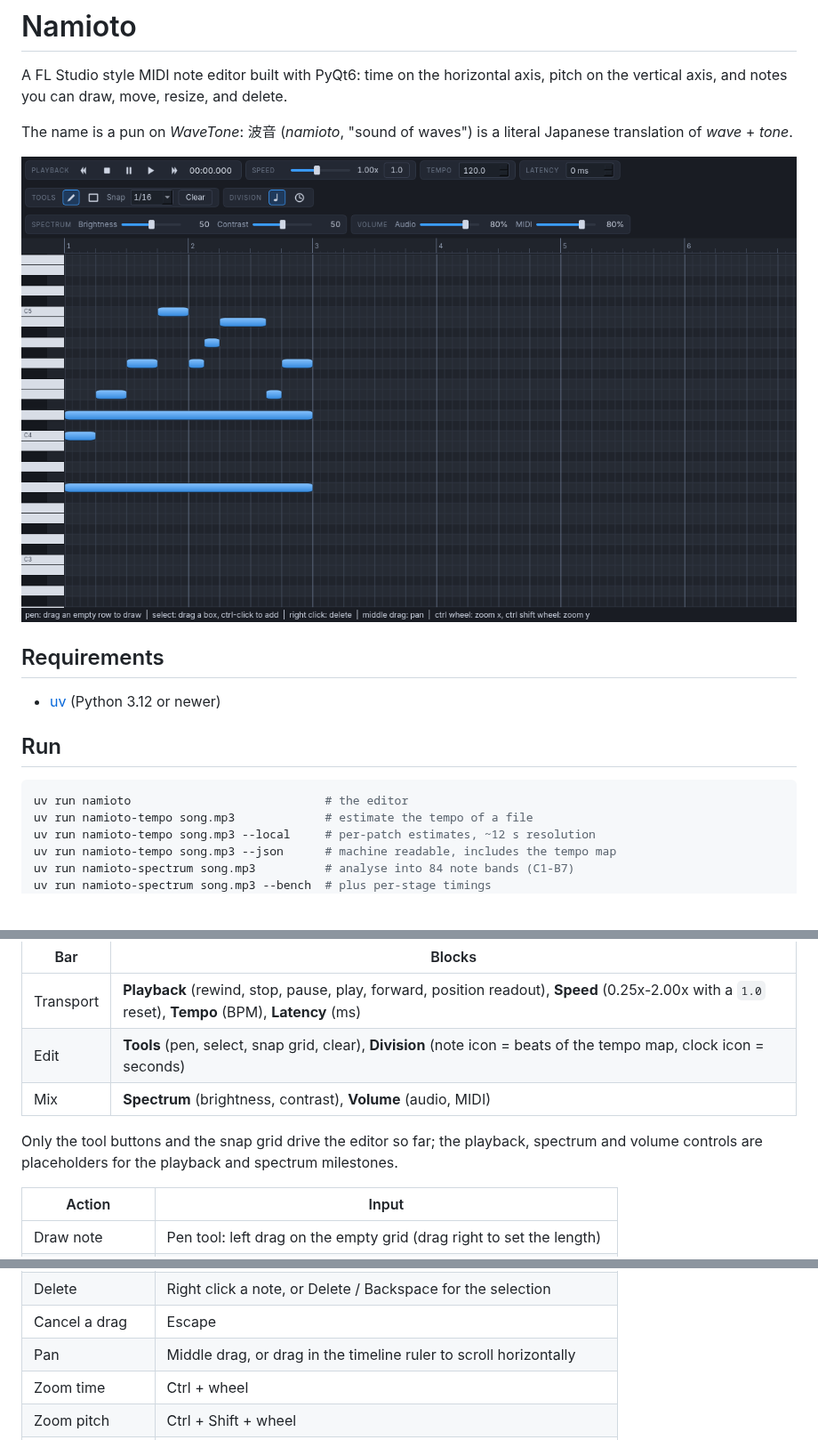
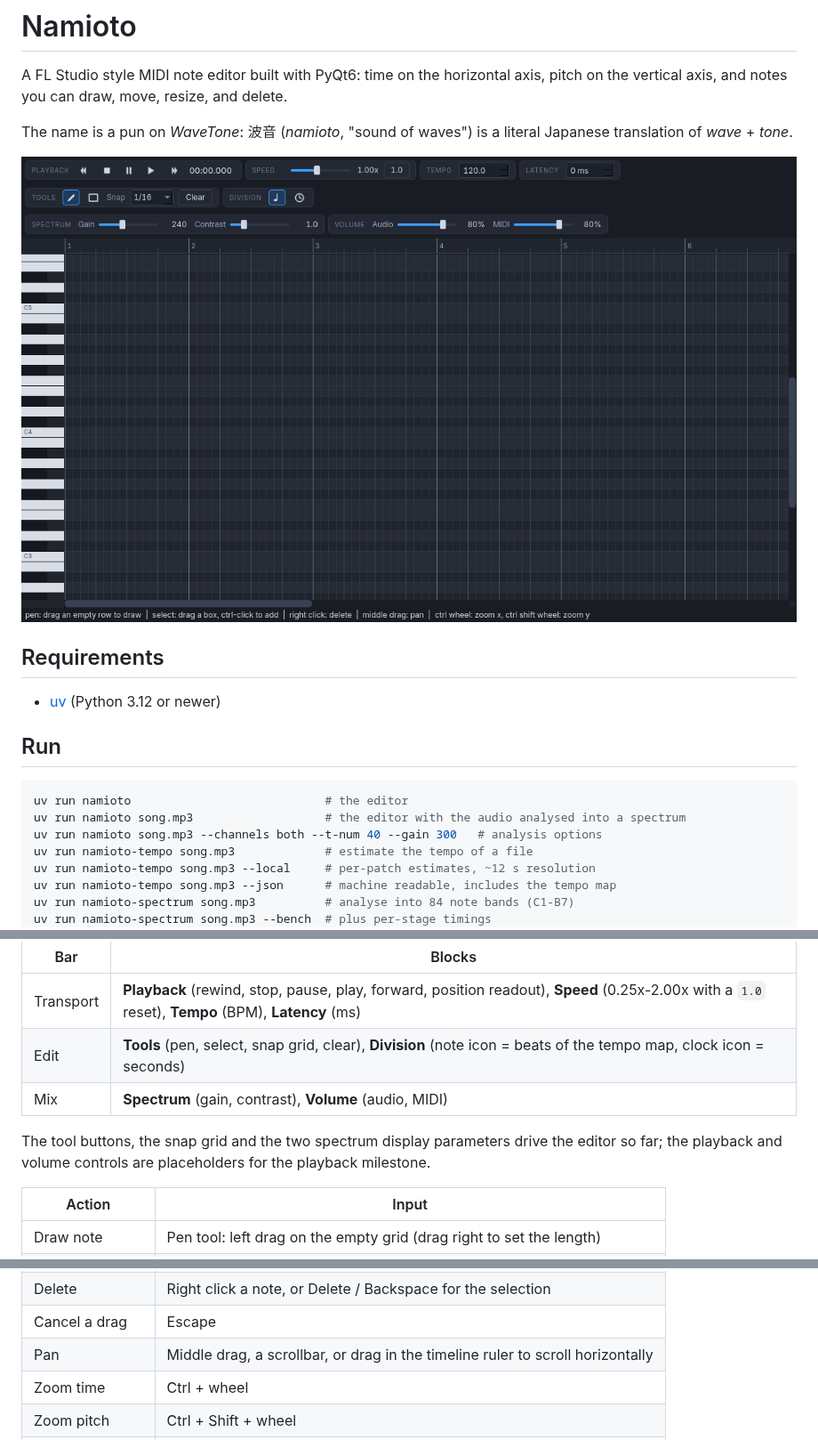
Before and after one commit to sitiyou/namioto, a Markdown page: README.md, 3 parts joined by grey strips. Shown at 89% size. GitHub-like rendering; pictures changed too: docs/screenshot.png; blank space fills up the shorter version.

````diff
--- a/README.md
+++ b/README.md
@@ -16,6 +16,8 @@ translation of *wave* + *tone*.
 
 ```bash
 uv run namioto                            # the editor
+uv run namioto song.mp3                   # the editor with the audio analysed into a spectrum
+uv run namioto song.mp3 --channels both --t-num 40 --gain 300   # analysis options
 uv run namioto-tempo song.mp3             # estimate the tempo of a file
 uv run namioto-tempo song.mp3 --local     # per-patch estimates, ~12 s resolution
 uv run namioto-tempo song.mp3 --json      # machine readable, includes the tempo map
@@ -77,10 +92,10 @@ The window has three control bars, each split into captioned blocks of related c
 | --- | --- |
 | Transport | **Playback** (rewind, stop, pause, play, forward, position readout), **Speed** (0.25x-2.00x with a `1.0` reset), **Tempo** (BPM), **Latency** (ms) |
 | Edit | **Tools** (pen, select, snap grid, clear), **Division** (note icon = beats of the tempo map, clock icon = seconds) |
-| Mix | **Spectrum** (brightness, contrast), **Volume** (audio, MIDI) |
+| Mix | **Spectrum** (gain, contrast), **Volume** (audio, MIDI) |
 
-Only the tool buttons and the snap grid drive the editor so far; the playback, spectrum and
-volume controls are placeholders for the playback and spectrum milestones.
+The tool buttons, the snap grid and the two spectrum display parameters drive the editor so far;
+the playback and volume controls are placeholders for the playback milestone.
 
 | Action | Input |
 | --- | --- |
@@ -93,7 +108,7 @@ volume controls are placeholders for the playback and spectrum milestones.
 | Select all | Ctrl + A |
 | Delete | Right click a note, or Delete / Backspace for the selection |
 | Cancel a drag | Escape |
-| Pan | Middle drag, or drag in the timeline ruler to scroll horizontally |
+| Pan | Middle drag, a scrollbar, or drag in the timeline ruler to scroll horizontally |
 | Zoom time | Ctrl + wheel |
 | Zoom pitch | Ctrl + Shift + wheel |
 | Scroll | Wheel, Shift + wheel for horizontal |
````
Also changed, not shown: other parts of README.md (+14 -1 lines), docs/spectrum.png (added), 5 other files.
